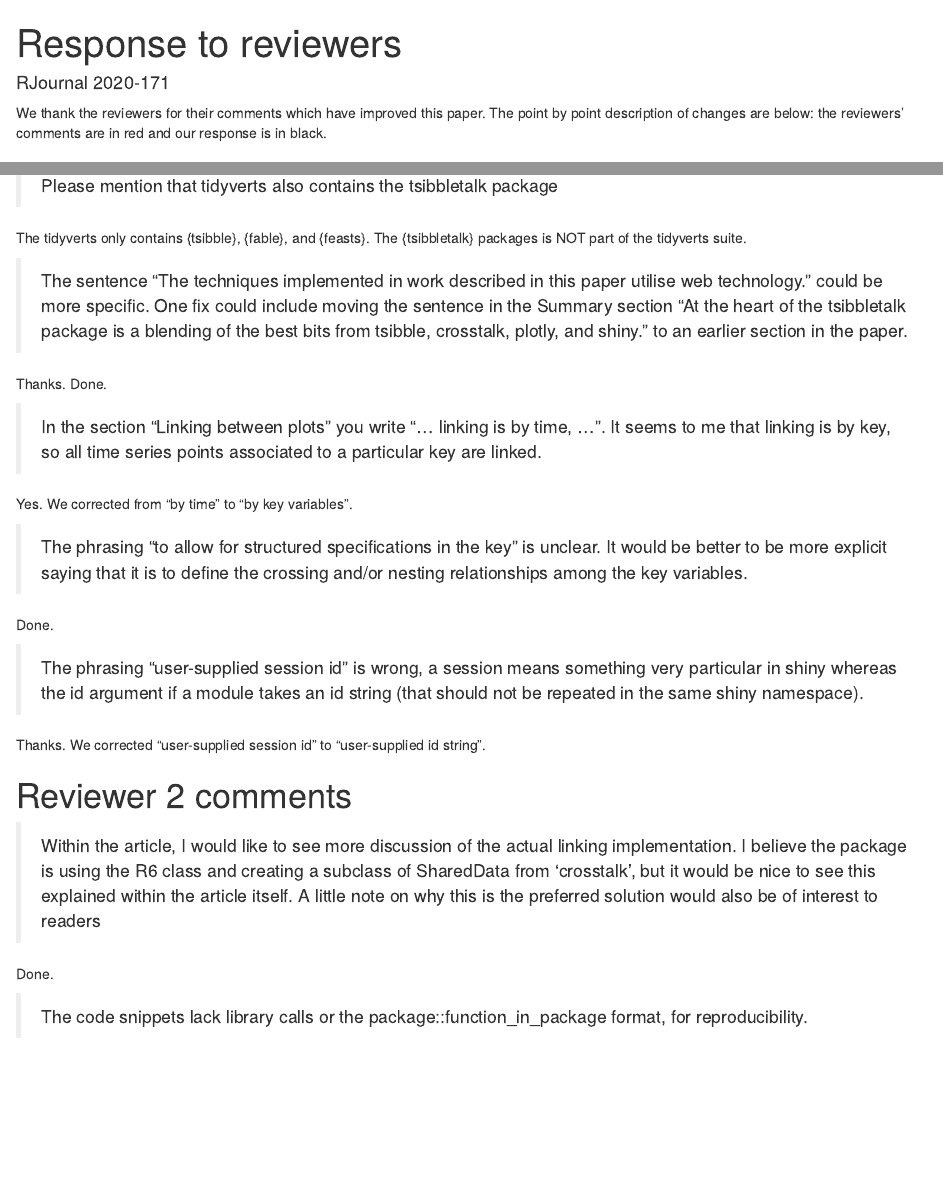
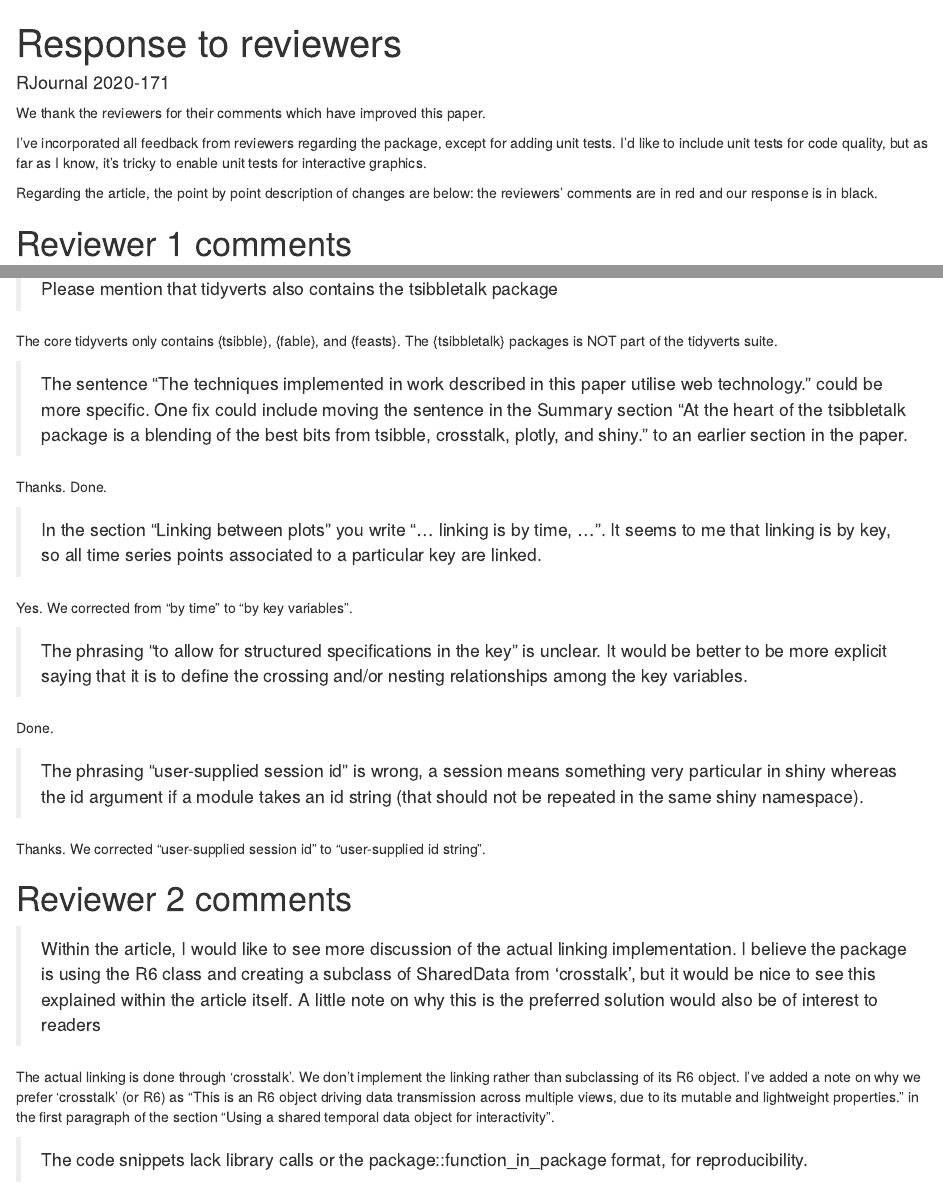
Before and after one commit to earowang/paper-tsibbletalk, an R Markdown document (reviews/response.Rmd): the page in a window 1100 px wide, from its top, and a second part further down, joined at a grey line. Rendered offline with R 4.5, knitr and Pandoc, with nearby package versions; drawn as R Markdown's standard HTML page in place of the format the file asks for.

Commit message:
done with revision

```diff
--- a/reviews/response.Rmd
+++ b/reviews/response.Rmd
@@ -8,13 +8,17 @@ output:
 fontfamily: mathpazo
 ---
 
-We thank the reviewers for their comments which have improved this paper. The point by point description of changes are below: the reviewers' comments are in red and our response is in black.
+We thank the reviewers for their comments which have improved this paper.
+
+I've incorporated all feedback from reviewers regarding the package, except for adding unit tests. I'd like to include unit tests for code quality, but as far as I know, it's tricky to enable unit tests for interactive graphics.
+
+Regarding the article, the point by point description of changes are below: the reviewers' comments are in red and our response is in black.
 
 # Reviewer 1 comments {-}
 
 > Please mention that tidyverts also contains the tsibbletalk package
 
-The tidyverts only contains {tsibble}, {fable}, and {feasts}. The {tsibbletalk} packages is NOT part of the tidyverts suite.
+The core tidyverts only contains {tsibble}, {fable}, and {feasts}. The {tsibbletalk} packages is NOT part of the tidyverts suite.
 
 > The sentence "The techniques implemented in work described in this paper utilise web technology." could be more specific. One fix could include moving the sentence in the Summary section "At the heart of the tsibbletalk package is a blending of the best bits from tsibble, crosstalk, plotly, and shiny." to an earlier section in the paper.
 
@@ -36,7 +40,7 @@ Thanks. We corrected "user-supplied session id" to "user-supplied id string".
 
 > Within the article, I would like to see more discussion of the actual linking implementation. I believe the package is using the R6 class and creating a subclass of SharedData from 'crosstalk', but it would be nice to see this explained within the article itself. A little note on why this is the preferred solution would also be of interest to readers
 
-Done.
+The actual linking is done through 'crosstalk'. We don't implement the linking rather than subclassing of its R6 object. I've added a note on why we prefer 'crosstalk' (or R6) as "This is an R6 object driving data transmission across multiple views, due to its mutable and lightweight properties." in the first paragraph of the section "Using a shared temporal data object for interactivity".
 
 > The code snippets lack library calls or the package::function_in_package format, for reproducibility.
 
```
Also changed, not shown: tsibbletalk.Rmd (+1 -1 lines), reviews/response.pdf (added), tsibbletalk.tex, 1 other file.
